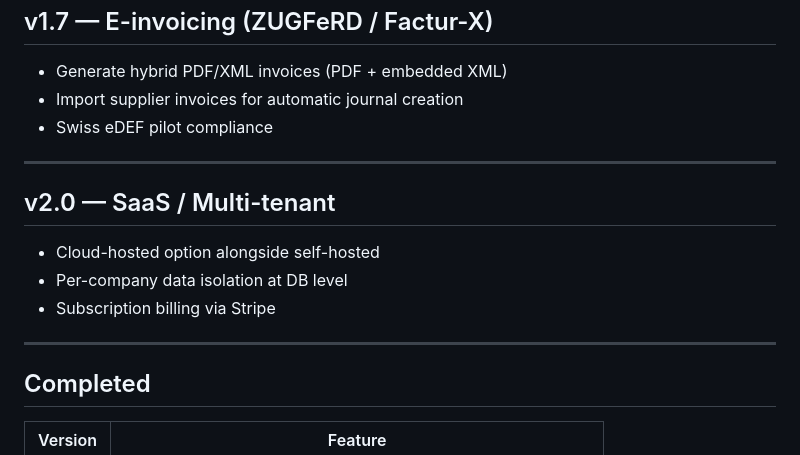
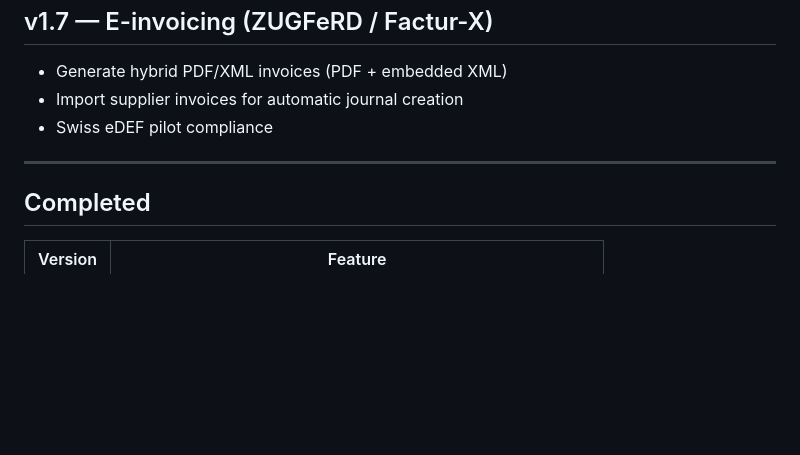
Before and after one commit to kmdn-ch/LedgerAlps, a Markdown page: ROADMAP.md, the part around the change. Rendered like a GitHub page; blank space fills up the shorter version.

Commit message:
docs(roadmap): remove SaaS/cloud — LedgerAlps is sovereign, on-premise only
Co-Authored-By: Claude Sonnet 4.6 <noreply@anthropic.com>

```diff
--- a/ROADMAP.md
+++ b/ROADMAP.md
@@ -118,14 +118,6 @@ main ones plus English.
 
 ---
 
-## v2.0 — SaaS / Multi-tenant
-
-- Cloud-hosted option alongside self-hosted
-- Per-company data isolation at DB level
-- Subscription billing via Stripe
-
----
-
 ## Completed
 
 | Version | Feature |
```
